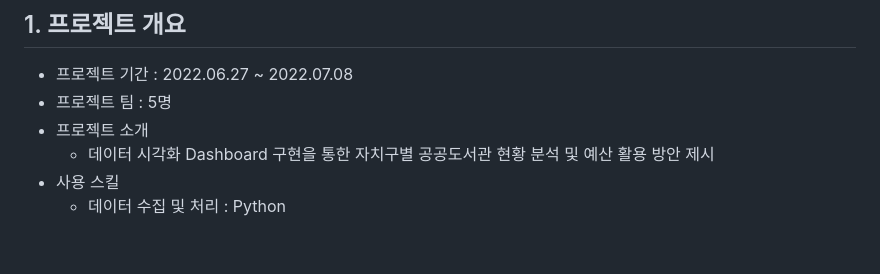
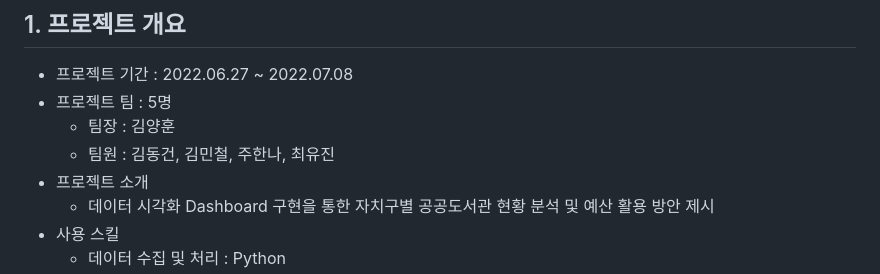
Before and after one commit to hanna-joo/PJT_SeoulLibrary, a Markdown page: README.md, the part around the change. Drawn GitHub-style; blank space fills up the shorter version.

```diff
--- a/README.md
+++ b/README.md
@@ -10,6 +10,8 @@
 
 - 프로젝트 기간 : 2022.06.27 ~ 2022.07.08
 - 프로젝트 팀 : 5명
+  - 팀장 : 김양훈
+  - 팀원 : 김동건, 김민철, 주한나, 최유진
 - 프로젝트 소개
   - 데이터 시각화 Dashboard 구현을 통한 자치구별 공공도서관 현황 분석 및 예산 활용 방안 제시
 - 사용 스킬
```
